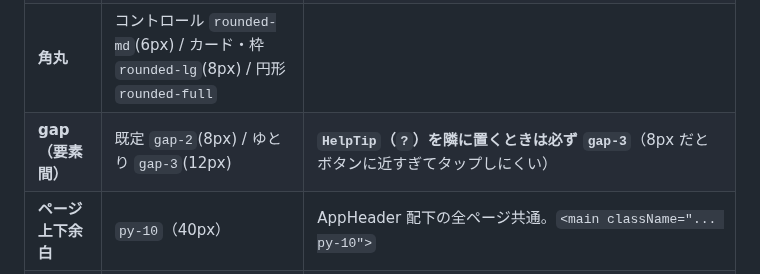
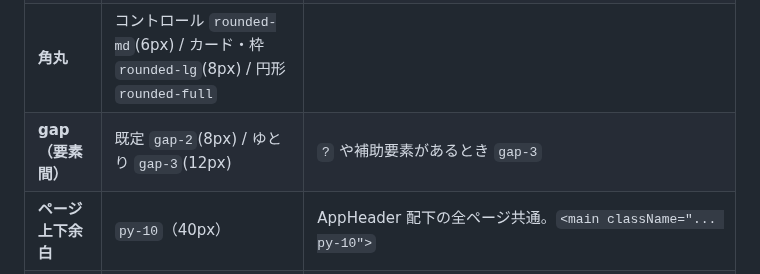
Before and after one commit to shidetake/triplot, a Markdown page: docs/design-guidelines.md, the part around the change. Drawn GitHub-style.

Commit message:
design-guidelines: gap 行の HelpTip 記述を元の表現に戻す
Co-Authored-By: Claude Fable 5 <noreply@anthropic.com>

```diff
--- a/docs/design-guidelines.md
+++ b/docs/design-guidelines.md
@@ -90,7 +90,7 @@ triplot の UI 規約（テーマ・アイコン・ボタン配色・コピー
 | **アイコンボタン** | `h-9 w-9 rounded-md` | 丸くするものは `rounded-full`、アイコンは 18–20px。密なリスト内のみ `h-7 w-7` 可 |
 | **入力・セレクト** | `h-9 px-3 text-sm rounded-md border-zinc-300` | focus は `focus:border-black focus:outline-none`。iOS のフォーカス時ズーム防止は **globals.css がタッチ端末（`any-pointer: coarse`）で 16px を強制**するので入力は `text-sm` のままで可（iPad も含め個別対応不要） |
 | **角丸** | コントロール `rounded-md`(6px) / カード・枠 `rounded-lg`(8px) / 円形 `rounded-full` | |
-| **gap（要素間）** | 既定 `gap-2`(8px) / ゆとり `gap-3`(12px) | **`HelpTip`（`?`）を隣に置くときは必ず `gap-3`**（8px だとボタンに近すぎてタップしにくい） |
+| **gap（要素間）** | 既定 `gap-2`(8px) / ゆとり `gap-3`(12px) | `?` や補助要素があるとき `gap-3` |
 | **ページ上下余白** | `py-10`（40px） | AppHeader 配下の全ページ共通。`<main className="... py-10">` |
 | **セクション縦積み** | `space-y-6` | ページ本文の上は `mt-10` 目安 |
 | **文字** | コントロール・本文 `text-sm`(14px) / 補助・注記 `text-xs`(12px) | 見出しは `text-lg`〜 |
```
